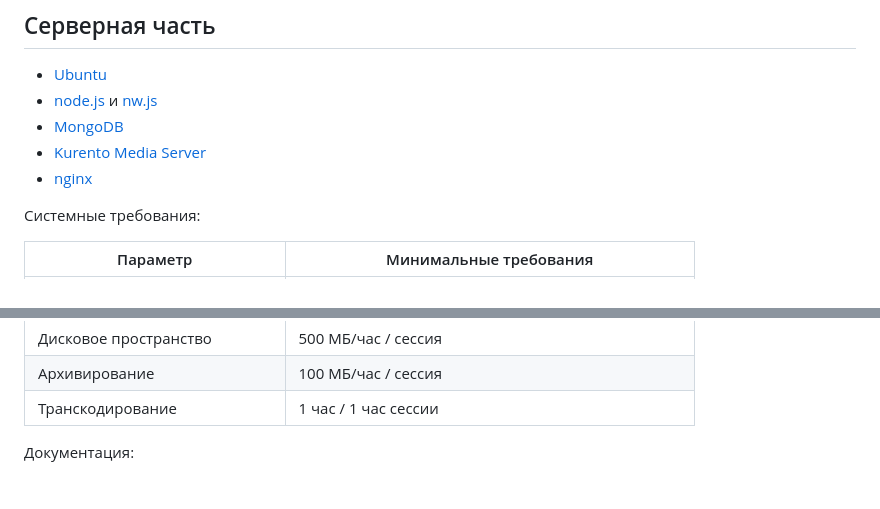
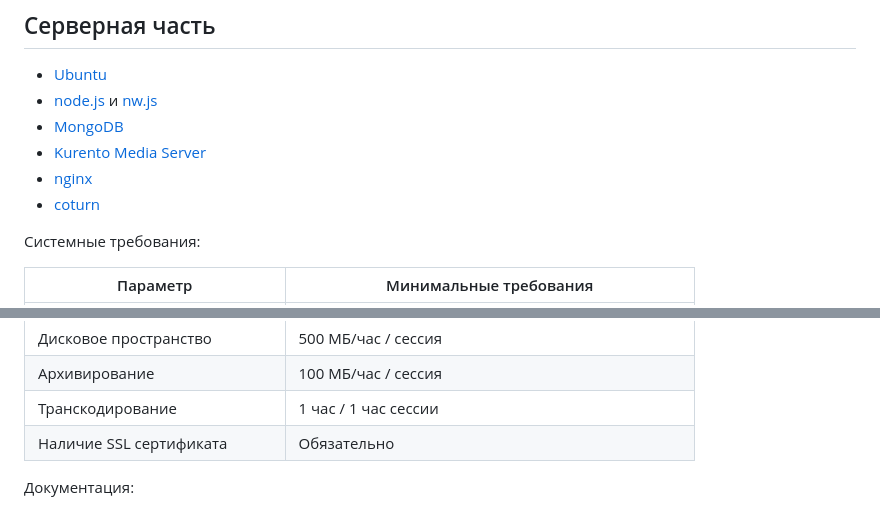
Before and after one commit to Good-win83/ITMOproctor, a Markdown page: README.md, 2 parts joined by grey strips. Drawn GitHub-style.

```diff
--- a/README.md
+++ b/README.md
@@ -38,6 +38,7 @@
 - [MongoDB](https://www.mongodb.com)
 - [Kurento Media Server](https://www.kurento.org)
 - [nginx](https://nginx.org/)
+- [coturn](https://github.com/coturn/coturn)
 
 
 Системные требования:
@@ -53,6 +54,7 @@
 | Дисковое пространство         | 500 МБ/час / сессия                                |
 | Архивирование                 | 100 МБ/час / сессия                                |
 | Транскодирование              | 1 час / 1 час сессии                               |
+| Наличие SSL сертификата       | Обязательно                                        |
 
 Документация:
 - [Оригинальный код *Архивированный репозиторий*](https://github.com/meefik/ITMOproctor)
```
